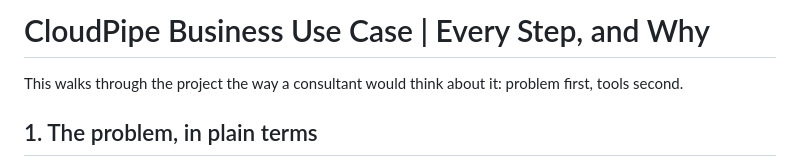
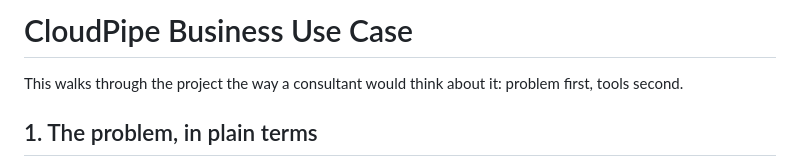
Before and after one commit to ericcoufal/cloudpipe-deploy, a Markdown page: LEARNING-GUIDE.md, the part around the change. Drawn GitHub-style.

```diff
--- a/LEARNING-GUIDE.md
+++ b/LEARNING-GUIDE.md
@@ -1,4 +1,4 @@
-# CloudPipe Business Use Case | Every Step, and Why
+# CloudPipe Business Use Case
 
 This walks through the project the way a consultant would think about it: problem first, tools second.
 
```
